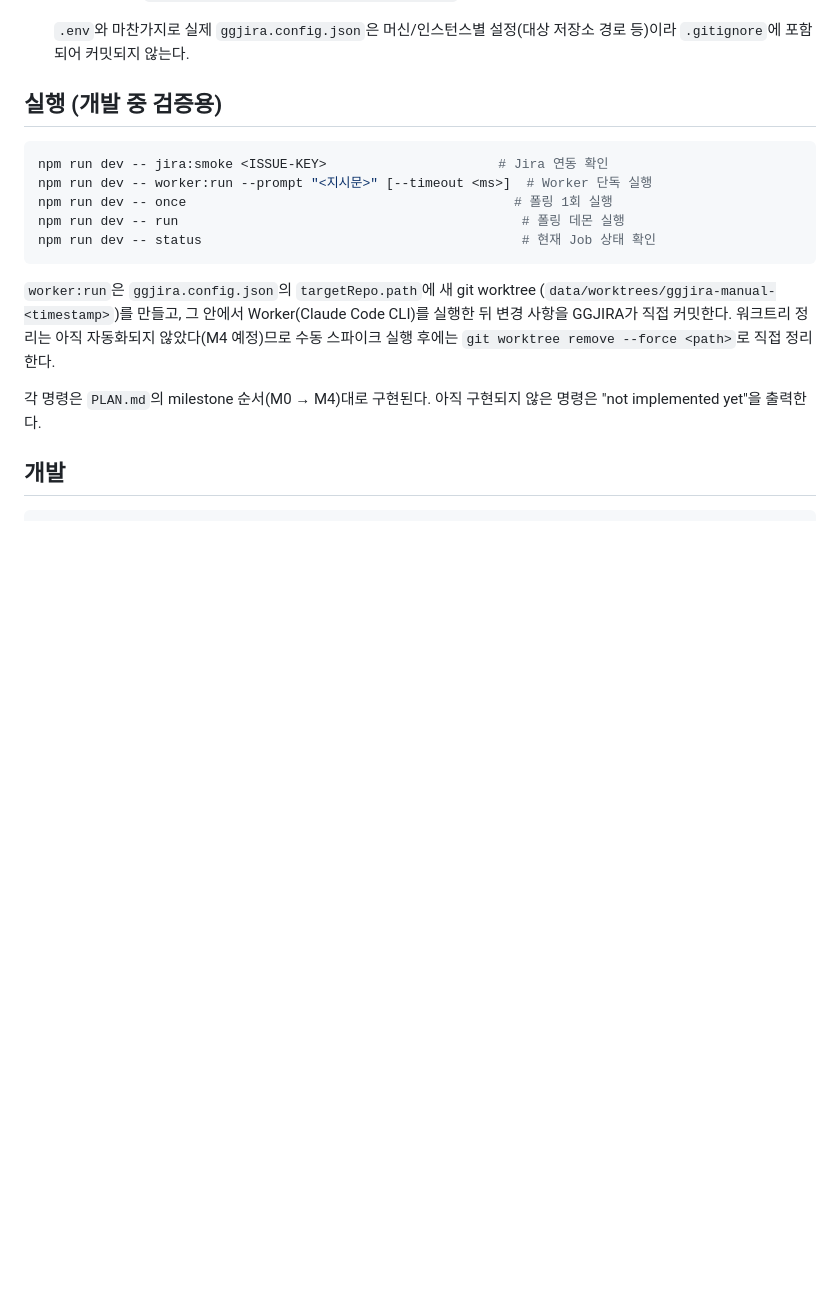
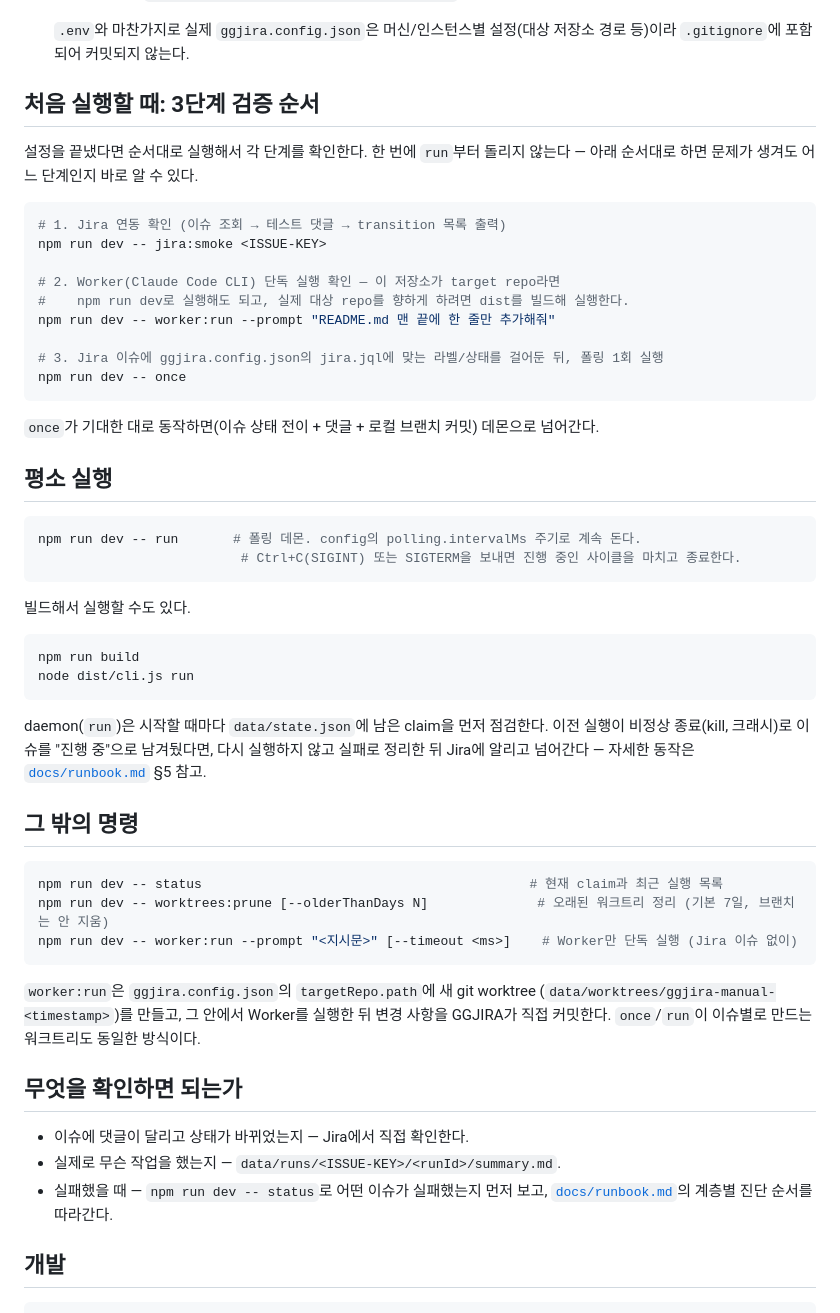
Before and after one commit to hokim84/ggjira, a Markdown page: README.md, the part around the change. GitHub-like rendering; blank space fills up the shorter version.

Commit message:
docs: rewrite README as an execution guide
Replaces the milestone-in-progress framing (M0-M4, "not implemented
yet") with a straightforward run guide now that the MVP is complete:
a 3-step first-run verification order (jira:smoke -> worker:run ->
once), the daemon (run) with its restart-recovery behavior noted,
the remaining commands (status, worktrees:prune), and what to check
after a run (Jira, summary.md, runbook.md).

Co-Authored-By: Claude Sonnet 5 <noreply@anthropic.com>
Claude-Session: https://claude.ai/code/session_014KXKASpiANmFDn1i57VwZZ

````diff
--- a/README.md
+++ b/README.md
@@ -47,23 +47,61 @@ npm install
    `.env`와 마찬가지로 실제 `ggjira.config.json`은 머신/인스턴스별 설정(대상 저장소 경로 등)이라
    `.gitignore`에 포함되어 커밋되지 않는다.
 
-## 실행 (개발 중 검증용)
+## 처음 실행할 때: 3단계 검증 순서
+
+설정을 끝냈다면 순서대로 실행해서 각 단계를 확인한다. 한 번에 `run`부터 돌리지 않는다 —
+아래 순서대로 하면 문제가 생겨도 어느 단계인지 바로 알 수 있다.
 
 ```bash
-npm run dev -- jira:smoke <ISSUE-KEY>                      # Jira 연동 확인
-npm run dev -- worker:run --prompt "<지시문>" [--timeout <ms>]  # Worker 단독 실행
-npm run dev -- once                                          # 폴링 1회 실행
-npm run dev -- run                                            # 폴링 데몬 실행
-npm run dev -- status                                         # 현재 Job 상태 확인
+# 1. Jira 연동 확인 (이슈 조회 → 테스트 댓글 → transition 목록 출력)
+npm run dev -- jira:smoke <ISSUE-KEY>
+
+# 2. Worker(Claude Code CLI) 단독 실행 확인 — 이 저장소가 target repo라면
+#    npm run dev로 실행해도 되고, 실제 대상 repo를 향하게 하려면 dist를 빌드해 실행한다.
+npm run dev -- worker:run --prompt "README.md 맨 끝에 한 줄만 추가해줘"
+
+# 3. Jira 이슈에 ggjira.config.json의 jira.jql에 맞는 라벨/상태를 걸어둔 뒤, 폴링 1회 실행
+npm run dev -- once
+```
+
+`once`가 기대한 대로 동작하면(이슈 상태 전이 + 댓글 + 로컬 브랜치 커밋) 데몬으로 넘어간다.
+
+## 평소 실행
+
+```bash
+npm run dev -- run       # 폴링 데몬. config의 polling.intervalMs 주기로 계속 돈다.
+                          # Ctrl+C(SIGINT) 또는 SIGTERM을 보내면 진행 중인 사이클을 마치고 종료한다.
+```
+
+빌드해서 실행할 수도 있다.
+
+```bash
+npm run build
+node dist/cli.js run
+```
+
+daemon(`run`)은 시작할 때마다 `data/state.json`에 남은 claim을 먼저 점검한다. 이전 실행이
+비정상 종료(kill, 크래시)로 이슈를 "진행 중"으로 남겨뒀다면, 다시 실행하지 않고 실패로 정리한 뒤
+Jira에 알리고 넘어간다 — 자세한 동작은 [`docs/runbook.md`](./docs/runbook.md) §5 참고.
+
+## 그 밖의 명령
+
+```bash
+npm run dev -- status                                          # 현재 claim과 최근 실행 목록
+npm run dev -- worktrees:prune [--olderThanDays N]              # 오래된 워크트리 정리 (기본 7일, 브랜치는 안 지움)
+npm run dev -- worker:run --prompt "<지시문>" [--timeout <ms>]    # Worker만 단독 실행 (Jira 이슈 없이)
 ```
 
 `worker:run`은 `ggjira.config.json`의 `targetRepo.path`에 새 git worktree
-(`data/worktrees/ggjira-manual-<timestamp>`)를 만들고, 그 안에서 Worker(Claude Code CLI)를
-실행한 뒤 변경 사항을 GGJIRA가 직접 커밋한다. 워크트리 정리는 아직 자동화되지 않았다(M4 예정)므로
-수동 스파이크 실행 후에는 `git worktree remove --force <path>`로 직접 정리한다.
+(`data/worktrees/ggjira-manual-<timestamp>`)를 만들고, 그 안에서 Worker를 실행한 뒤 변경
+사항을 GGJIRA가 직접 커밋한다. `once`/`run`이 이슈별로 만드는 워크트리도 동일한 방식이다.
 
-각 명령은 `PLAN.md`의 milestone 순서(M0 → M4)대로 구현된다. 아직 구현되지 않은 명령은
-"not implemented yet"을 출력한다.
+## 무엇을 확인하면 되는가
+
+- 이슈에 댓글이 달리고 상태가 바뀌었는지 — Jira에서 직접 확인한다.
+- 실제로 무슨 작업을 했는지 — `data/runs/<ISSUE-KEY>/<runId>/summary.md`.
+- 실패했을 때 — `npm run dev -- status`로 어떤 이슈가 실패했는지 먼저 보고,
+  [`docs/runbook.md`](./docs/runbook.md)의 계층별 진단 순서를 따라간다.
 
 ## 개발
 
````
